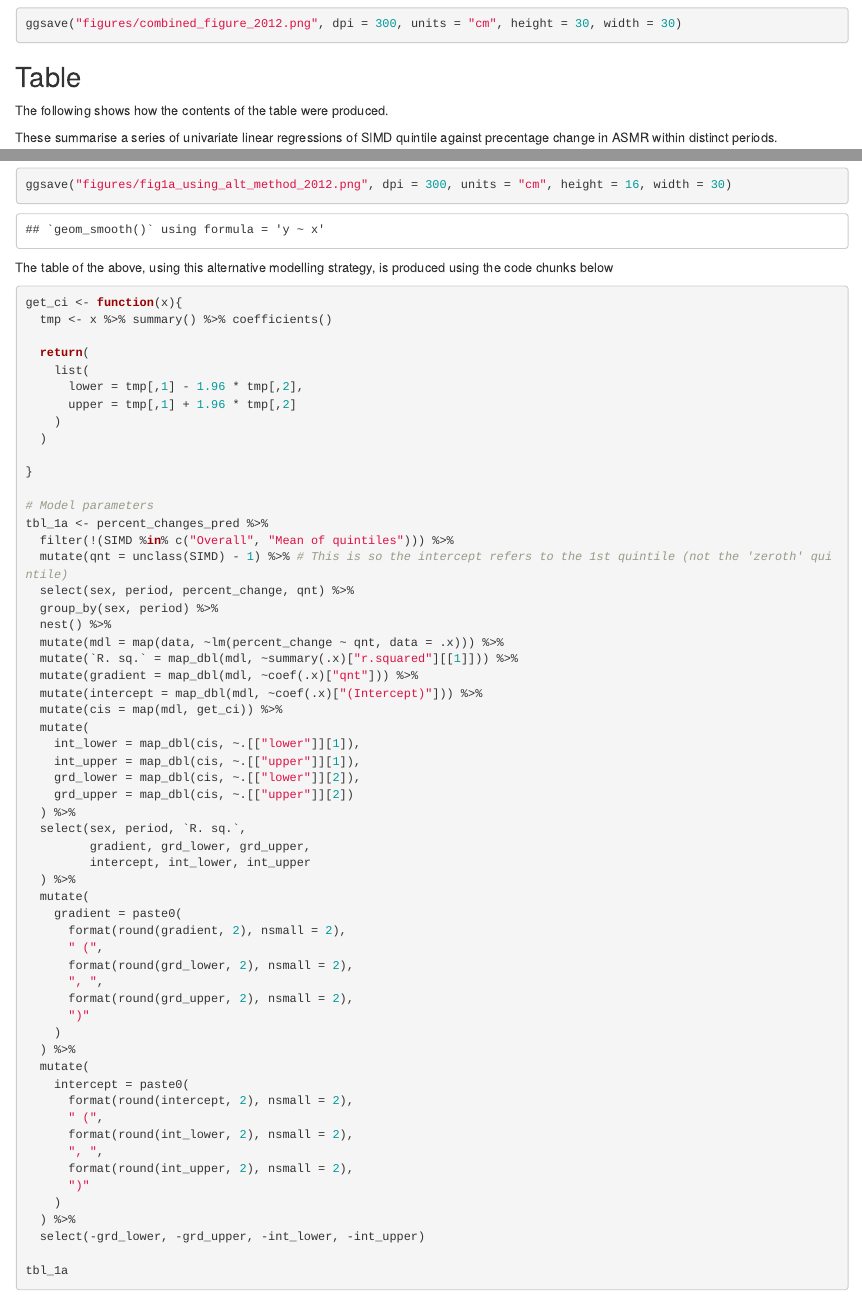
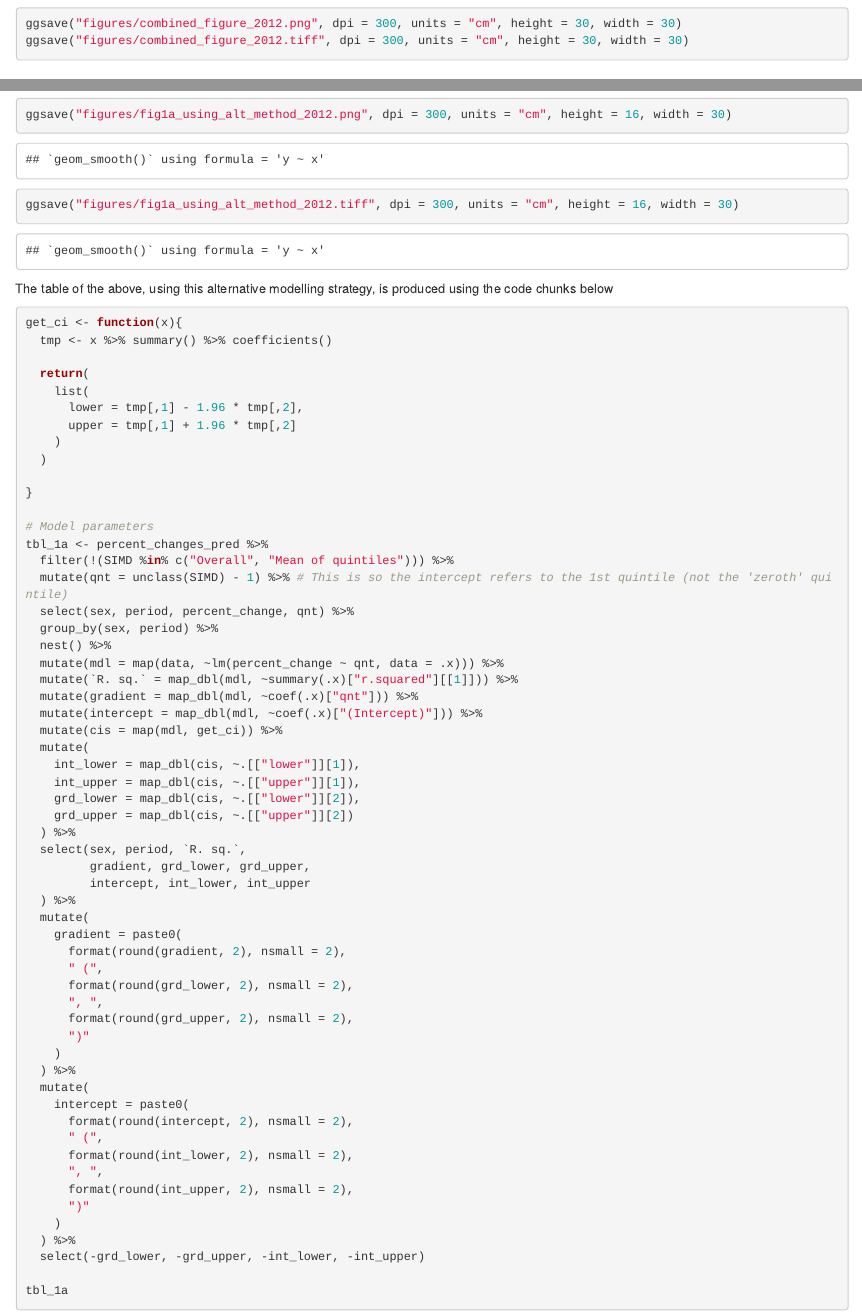
Before and after one commit to JonMinton/asmr_deprivation_scotland, an R Markdown document (technical_appendix.Rmd): the page in a window 1100 px wide, from 7810 px down, and a second part further down, joined at a grey line. Rendered offline with R 4.5, knitr and Pandoc, with nearby package versions.

Commit message:
add tiff versions of figures

````diff
--- a/technical_appendix.Rmd
+++ b/technical_appendix.Rmd
@@ -235,6 +235,7 @@ p_both <- plot_grid(p1, p2, labels = c("A", "B"), ncol = 1, align = "v")
 
 p_both
 ggsave("figures/combined_figure_2012.png", dpi = 300, units = "cm", height = 30, width = 30)
+ggsave("figures/combined_figure_2012.tiff", dpi = 300, units = "cm", height = 30, width = 30)
 
 ```
 
@@ -505,6 +506,7 @@ p2a <- percent_changes_pred %>%
 p2a
 
 ggsave("figures/fig1a_using_alt_method_2012.png", dpi = 300, units = "cm", height = 16, width = 30)
+ggsave("figures/fig1a_using_alt_method_2012.tiff", dpi = 300, units = "cm", height = 16, width = 30)
 
 ```
 
````
Also changed, not shown: technical_appendix.nb.html, 2 other files.
